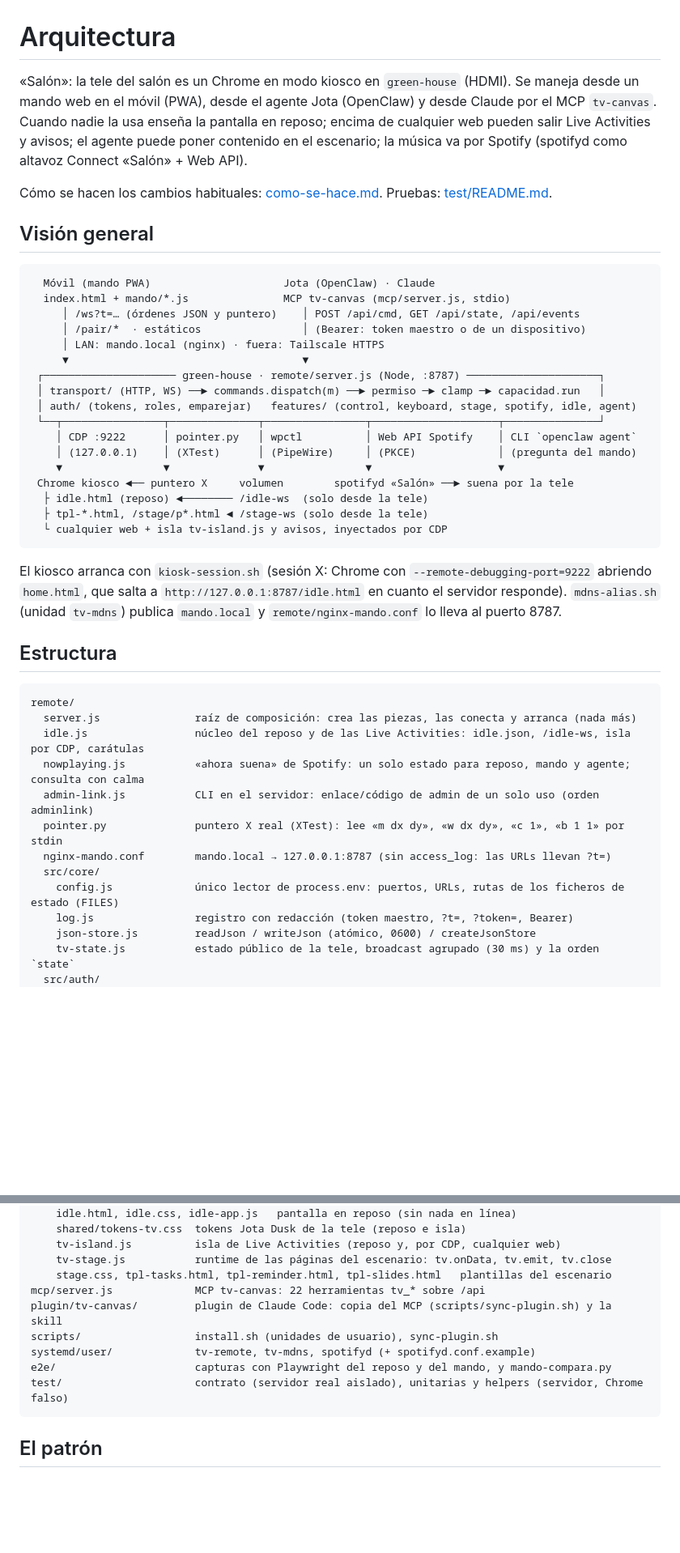
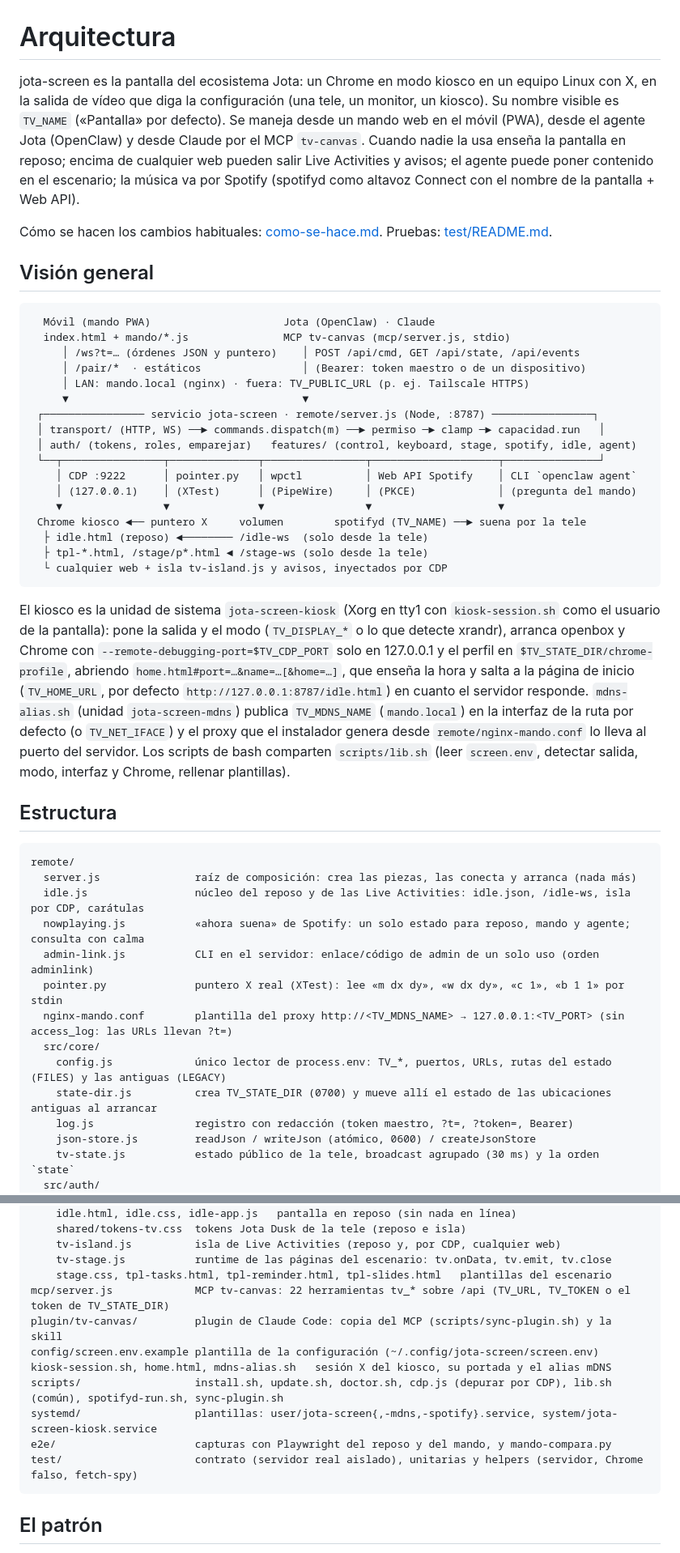
Before and after one commit to Jota-project/jota-screen, a Markdown page: docs/arquitectura.md, 2 parts joined by grey strips. Shown at 81% size. Drawn GitHub-style; blank space fills up the shorter version.

````diff
--- a/docs/arquitectura.md
+++ b/docs/arquitectura.md
@@ -1,9 +1,11 @@
 # Arquitectura
 
-«Salón»: la tele del salón es un Chrome en modo kiosco en `green-house` (HDMI). Se maneja desde un mando web en el
-móvil (PWA), desde el agente Jota (OpenClaw) y desde Claude por el MCP `tv-canvas`. Cuando nadie la usa enseña la
-pantalla en reposo; encima de cualquier web pueden salir Live Activities y avisos; el agente puede poner contenido en
-el escenario; la música va por Spotify (spotifyd como altavoz Connect «Salón» + Web API).
+jota-screen es la pantalla del ecosistema Jota: un Chrome en modo kiosco en un equipo Linux con X, en la salida de
+vídeo que diga la configuración (una tele, un monitor, un kiosco). Su nombre visible es `TV_NAME` («Pantalla» por
+defecto). Se maneja desde un mando web en el móvil (PWA), desde el agente Jota (OpenClaw) y desde Claude por el MCP
+`tv-canvas`. Cuando nadie la usa enseña la pantalla en reposo; encima de cualquier web pueden salir Live Activities y
+avisos; el agente puede poner contenido en el escenario; la música va por Spotify (spotifyd como altavoz Connect con el
+nombre de la pantalla + Web API).
 
 Cómo se hacen los cambios habituales: [como-se-hace.md](como-se-hace.md). Pruebas: [test/README.md](../test/README.md).
 
@@ -14,24 +16,29 @@ Cómo se hacen los cambios habituales: [como-se-hace.md](como-se-hace.md). Prueb
   index.html + mando/*.js               MCP tv-canvas (mcp/server.js, stdio)
      │ /ws?t=… (órdenes JSON y puntero)    │ POST /api/cmd, GET /api/state, /api/events
      │ /pair/*  · estáticos                │ (Bearer: token maestro o de un dispositivo)
-     │ LAN: mando.local (nginx) · fuera: Tailscale HTTPS
+     │ LAN: mando.local (nginx) · fuera: TV_PUBLIC_URL (p. ej. Tailscale HTTPS)
      ▼                                     ▼
- ┌───────────────────── green-house · remote/server.js (Node, :8787) ─────────────────────┐
+ ┌──────────────── servicio jota-screen · remote/server.js (Node, :8787) ────────────────┐
  │ transport/ (HTTP, WS) ──► commands.dispatch(m) ──► permiso ─► clamp ─► capacidad.run   │
  │ auth/ (tokens, roles, emparejar)   features/ (control, keyboard, stage, spotify, idle, agent)
  └──┬────────────────┬──────────────┬────────────────┬────────────────────┬───────────────┘
     │ CDP :9222      │ pointer.py   │ wpctl          │ Web API Spotify    │ CLI `openclaw agent`
     │ (127.0.0.1)    │ (XTest)      │ (PipeWire)     │ (PKCE)             │ (pregunta del mando)
     ▼                ▼              ▼                ▼                    ▼
- Chrome kiosco ◄── puntero X     volumen        spotifyd «Salón» ──► suena por la tele
+ Chrome kiosco ◄── puntero X     volumen        spotifyd (TV_NAME) ──► suena por la tele
   ├ idle.html (reposo) ◄──────── /idle-ws  (solo desde la tele)
   ├ tpl-*.html, /stage/p*.html ◄ /stage-ws (solo desde la tele)
   └ cualquier web + isla tv-island.js y avisos, inyectados por CDP
 ```
 
-El kiosco arranca con `kiosk-session.sh` (sesión X: Chrome con `--remote-debugging-port=9222` abriendo `home.html`,
-que salta a `http://127.0.0.1:8787/idle.html` en cuanto el servidor responde). `mdns-alias.sh` (unidad `tv-mdns`)
-publica `mando.local` y `remote/nginx-mando.conf` lo lleva al puerto 8787.
+El kiosco es la unidad de sistema `jota-screen-kiosk` (Xorg en tty1 con `kiosk-session.sh` como el usuario de la
+pantalla): pone la salida y el modo (`TV_DISPLAY_*` o lo que detecte xrandr), arranca openbox y Chrome con
+`--remote-debugging-port=$TV_CDP_PORT` solo en 127.0.0.1 y el perfil en `$TV_STATE_DIR/chrome-profile`, abriendo
+`home.html#port=…&name=…[&home=…]`, que enseña la hora y salta a la página de inicio (`TV_HOME_URL`, por defecto
+`http://127.0.0.1:8787/idle.html`) en cuanto el servidor responde. `mdns-alias.sh` (unidad `jota-screen-mdns`)
+publica `TV_MDNS_NAME` (`mando.local`) en la interfaz de la ruta por defecto (o `TV_NET_IFACE`) y el proxy que el
+instalador genera desde `remote/nginx-mando.conf` lo lleva al puerto del servidor. Los scripts de bash comparten
+`scripts/lib.sh` (leer `screen.env`, detectar salida, modo, interfaz y Chrome, rellenar plantillas).
 
 ## Estructura
 
@@ -42,9 +49,10 @@ remote/
   nowplaying.js           «ahora suena» de Spotify: un solo estado para reposo, mando y agente; consulta con calma
   admin-link.js           CLI en el servidor: enlace/código de admin de un solo uso (orden adminlink)
   pointer.py              puntero X real (XTest): lee «m dx dy», «w dx dy», «c 1», «b 1 1» por stdin
-  nginx-mando.conf        mando.local → 127.0.0.1:8787 (sin access_log: las URLs llevan ?t=)
+  nginx-mando.conf        plantilla del proxy http://<TV_MDNS_NAME> → 127.0.0.1:<TV_PORT> (sin access_log: las URLs llevan ?t=)
   src/core/
-    config.js             único lector de process.env: puertos, URLs, rutas de los ficheros de estado (FILES)
+    config.js             único lector de process.env: TV_*, puertos, URLs, rutas del estado (FILES) y las antiguas (LEGACY)
+    state-dir.js          crea TV_STATE_DIR (0700) y mueve allí el estado de las ubicaciones antiguas al arrancar
     log.js                registro con redacción (token maestro, ?t=, ?token=, Bearer)
     json-store.js         readJson / writeJson (atómico, 0600) / createJsonStore
     tv-state.js           estado público de la tele, broadcast agrupado (30 ms) y la orden `state`
@@ -89,12 +97,14 @@ remote/
     tv-island.js          isla de Live Activities (reposo y, por CDP, cualquier web)
     tv-stage.js           runtime de las páginas del escenario: tv.onData, tv.emit, tv.close
     stage.css, tpl-tasks.html, tpl-reminder.html, tpl-slides.html   plantillas del escenario
-mcp/server.js             MCP tv-canvas: 22 herramientas tv_* sobre /api
+mcp/server.js             MCP tv-canvas: 22 herramientas tv_* sobre /api (TV_URL, TV_TOKEN o el token de TV_STATE_DIR)
 plugin/tv-canvas/         plugin de Claude Code: copia del MCP (scripts/sync-plugin.sh) y la skill
-scripts/                  install.sh (unidades de usuario), sync-plugin.sh
-systemd/user/             tv-remote, tv-mdns, spotifyd (+ spotifyd.conf.example)
+config/screen.env.example plantilla de la configuración (~/.config/jota-screen/screen.env)
+kiosk-session.sh, home.html, mdns-alias.sh   sesión X del kiosco, su portada y el alias mDNS
+scripts/                  install.sh, update.sh, doctor.sh, cdp.js (depurar por CDP), lib.sh (común), spotifyd-run.sh, sync-plugin.sh
+systemd/                  plantillas: user/jota-screen{,-mdns,-spotify}.service, system/jota-screen-kiosk.service
 e2e/                      capturas con Playwright del reposo y del mando, y mando-compara.py
-test/                     contrato (servidor real aislado), unitarias y helpers (servidor, Chrome falso)
+test/                     contrato (servidor real aislado), unitarias y helpers (servidor, Chrome falso, fetch-spy)
 ```
 
 ## El patrón
````
Also changed, not shown: other parts of docs/arquitectura.md (+55 -17 lines).
